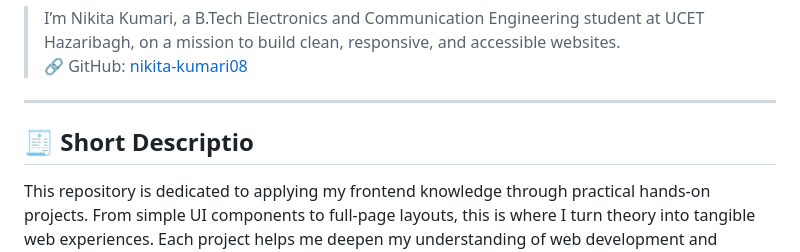
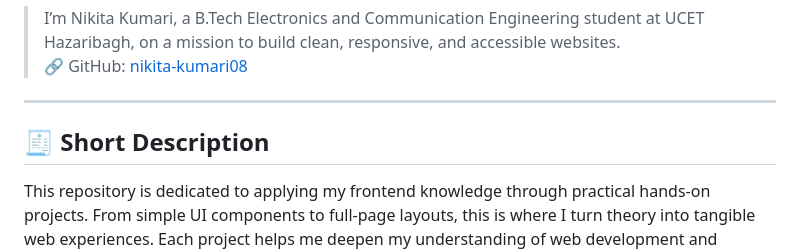
Before and after one commit to nikitakumari-08/Web-Dev-Projects, a Markdown page: README.md, the part around the change. Drawn GitHub-style.

```diff
--- a/README.md
+++ b/README.md
@@ -7,7 +7,7 @@ This repository contains my personal collection of web development projects buil
 
 ---
 
-## 🧾 Short Descriptio
+## 🧾 Short Description
 
 This repository is dedicated to applying my frontend knowledge through practical hands-on projects. From simple UI components to full-page layouts, this is where I turn theory into tangible web experiences. Each project helps me deepen my understanding of web development and strengthen my portfolio.
 
```
